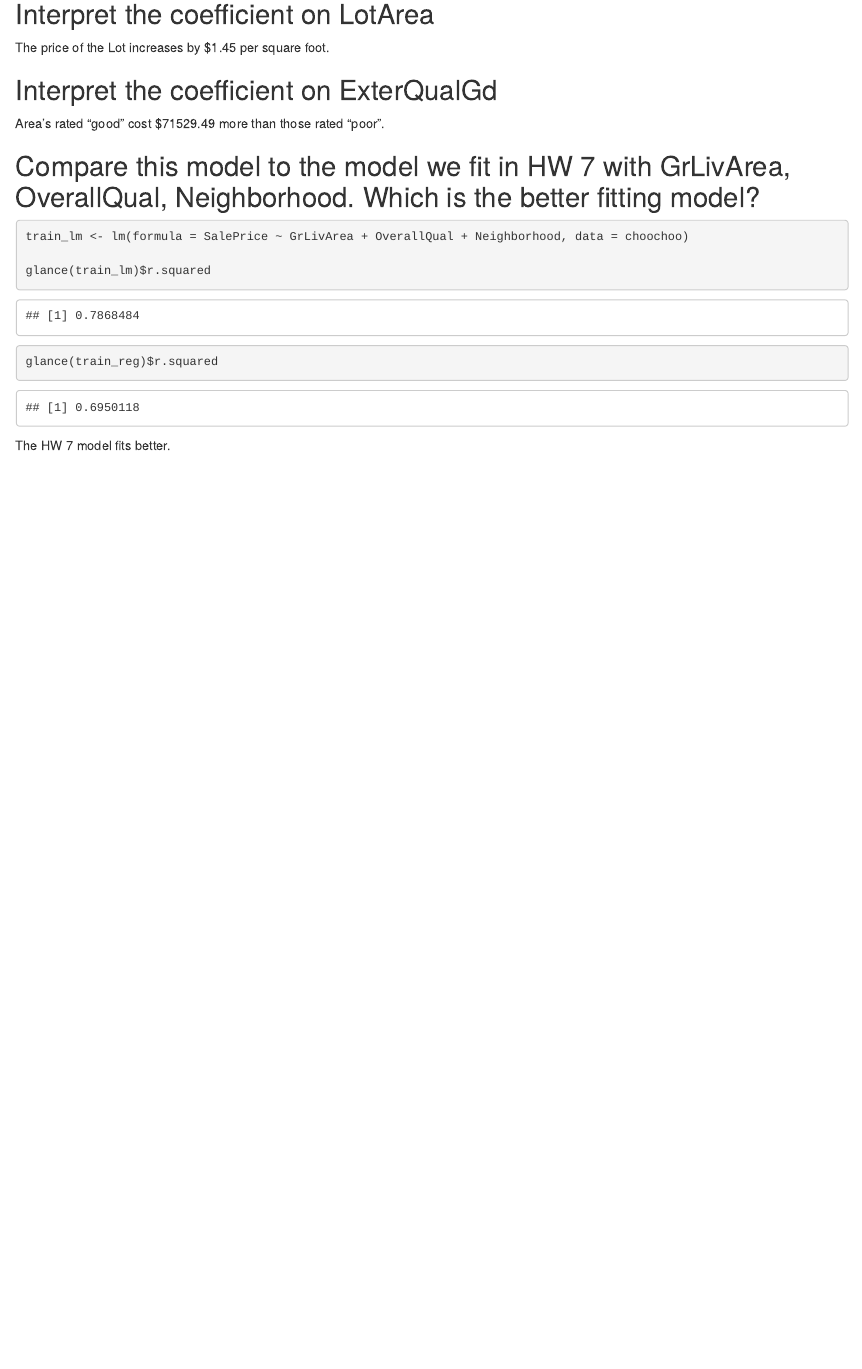
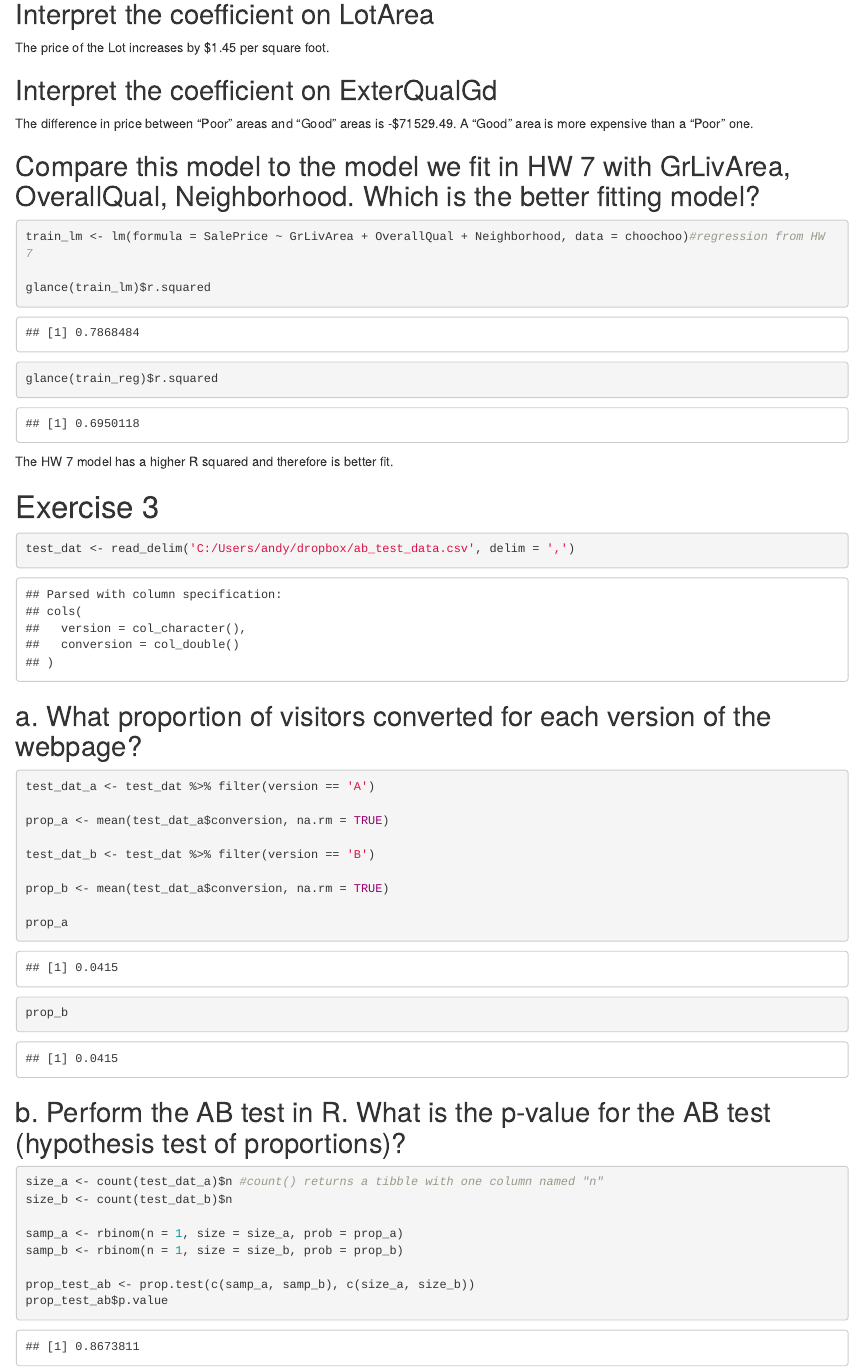
Before and after one commit to anwong024/compscix-415-2-assignments, an R Markdown document (Lab 1/homework_9_Andrew_Wong.Rmd): the page in a window 1100 px wide, from 4560 px down before the commit and from 4620 px down after it, so that both start at the same text. The pictures show the output file Lab 1/homework_9_Andrew_Wong.html that the author committed with the source, opened offline.

Commit message:
Finished Final

````diff
--- a/Lab 1/homework_9_Andrew_Wong.Rmd
+++ b/Lab 1/homework_9_Andrew_Wong.Rmd
@@ -120,20 +120,46 @@ train_reg
 The price of the Lot increases by $1.45 per square foot.
 
 ##Interpret the coefficient on ExterQualGd
-Area's rated "good" cost $71529.49 more than those rated "poor".
+The difference in price between "Poor" areas and "Good" areas is -$71529.49. A "Good" area is more expensive than a "Poor" one.
 
 ##Compare this model to the model we fit in HW 7 with GrLivArea, OverallQual, Neighborhood. Which is the better fitting model?
 ```{r}
-train_lm <- lm(formula = SalePrice ~ GrLivArea + OverallQual + Neighborhood, data = choochoo)
+train_lm <- lm(formula = SalePrice ~ GrLivArea + OverallQual + Neighborhood, data = choochoo)#regression from HW 7
 
 glance(train_lm)$r.squared
 
 glance(train_reg)$r.squared
 ```
 
-The HW 7 model fits better.
+The HW 7 model has a higher R squared and therefore is better fit.
 
 #Exercise 3
 ```{r}
-test_dat <- read_delim('C:/Users/andy/dropboxtest/ab_test_data.csv', delim = ',')
+test_dat <- read_delim('C:/Users/andy/dropbox/ab_test_data.csv', delim = ',')
 ```
+
+##a. What proportion of visitors converted for each version of the webpage?
+```{r}
+test_dat_a <- test_dat %>% filter(version == 'A')
+
+prop_a <- mean(test_dat_a$conversion, na.rm = TRUE)
+
+test_dat_b <- test_dat %>% filter(version == 'B')
+
+prop_b <- mean(test_dat_a$conversion, na.rm = TRUE)
+
+prop_a
+prop_b
+```
+
+##b. Perform the AB test in R. What is the p-value for the AB test (hypothesis test of proportions)?
+```{r}
+size_a <- count(test_dat_a)$n #count() returns a tibble with one column named "n"
+size_b <- count(test_dat_b)$n
+
+samp_a <- rbinom(n = 1, size = size_a, prob = prop_a)
+samp_b <- rbinom(n = 1, size = size_b, prob = prop_b)
+
+prop_test_ab <- prop.test(c(samp_a, samp_b), c(size_a, size_b))
+prop_test_ab$p.value
+```
````
Also changed, not shown: Lab 1/homework_9_Andrew_Wong.html, Lab 1/homework_9_Andrew_Wong.Rmd (2 more changed lines).
